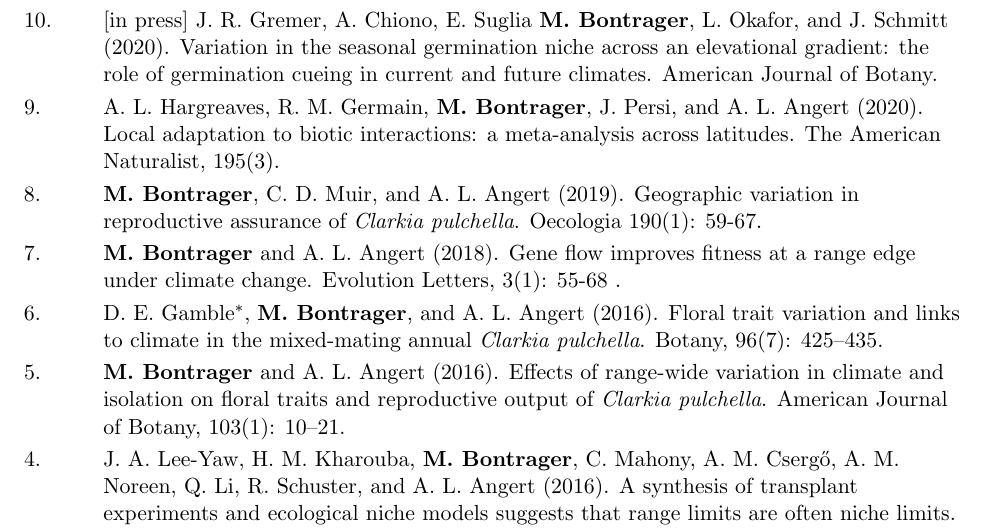
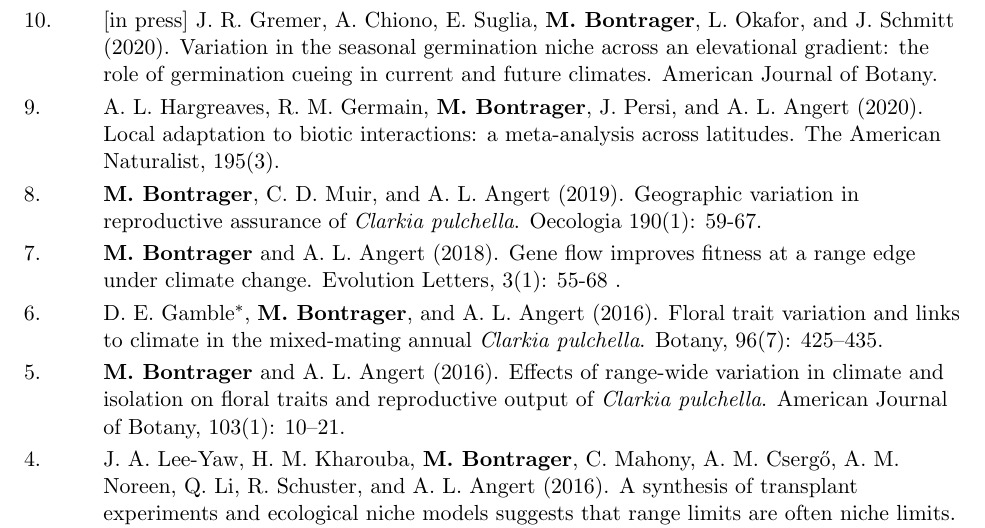
Before and after one commit to meganbontrager/CV, a LaTeX CV (Bontrager_CV.tex): part of page 2 of 5, cut so that both start at the same text. Compiled offline with pdfLaTeX.

Commit message:
Typo fix

```diff
--- a/Bontrager_CV.tex
+++ b/Bontrager_CV.tex
@@ -162,7 +162,7 @@
 
 \def\arraystretch{1.2}
 \noindent \begin{tabular}{@{} p{1cm} >{\raggedright\arraybackslash}p{15.11cm}}
-10. & [in press] J. R. Gremer, A. Chiono, E. Suglia \textbf{M. Bontrager}, L. Okafor, and J. Schmitt (2020). Variation in the seasonal germination niche across an elevational gradient: the role of germination cueing in current and future climates. American Journal of Botany. \\
+10. & [in press] J. R. Gremer, A. Chiono, E. Suglia, \textbf{M. Bontrager}, L. Okafor, and J. Schmitt (2020). Variation in the seasonal germination niche across an elevational gradient: the role of germination cueing in current and future climates. American Journal of Botany. \\
 9. & A. L. Hargreaves, R. M. Germain, \textbf{M. Bontrager}, J. Persi, and A. L. Angert (2020). Local adaptation to biotic interactions: a meta-analysis across latitudes. The American Naturalist, 195(3). \\
 8. & \textbf{M. Bontrager}, C. D. Muir, and A. L. Angert (2019). Geographic variation in reproductive assurance of \textit{Clarkia pulchella}. Oecologia 190(1): 59-67. \\
 7. & \textbf{M. Bontrager} and A. L. Angert (2018). Gene flow improves fitness at a range edge under climate change. Evolution Letters, 3(1): 55-68 . \\
```
Also changed, not shown: Bontrager_CV.pdf.
